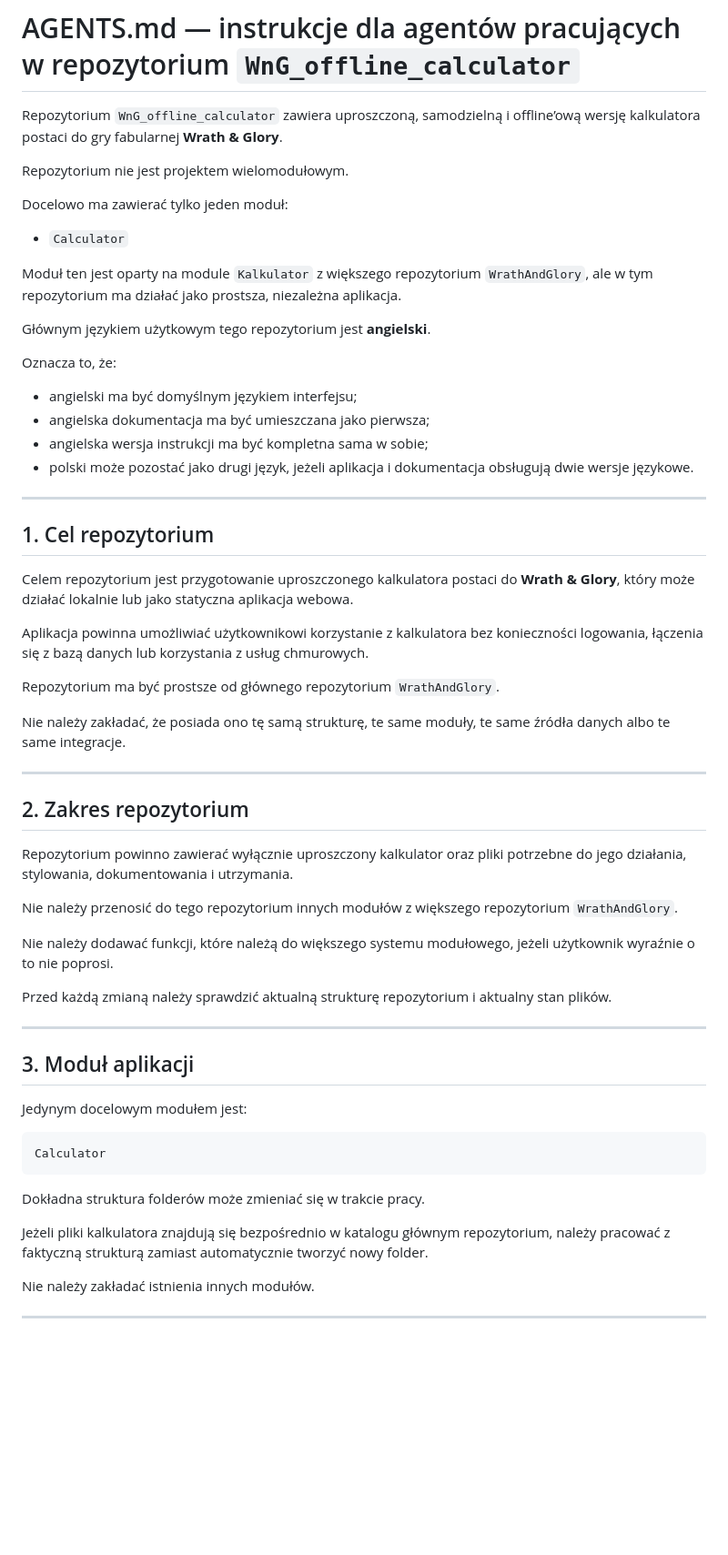
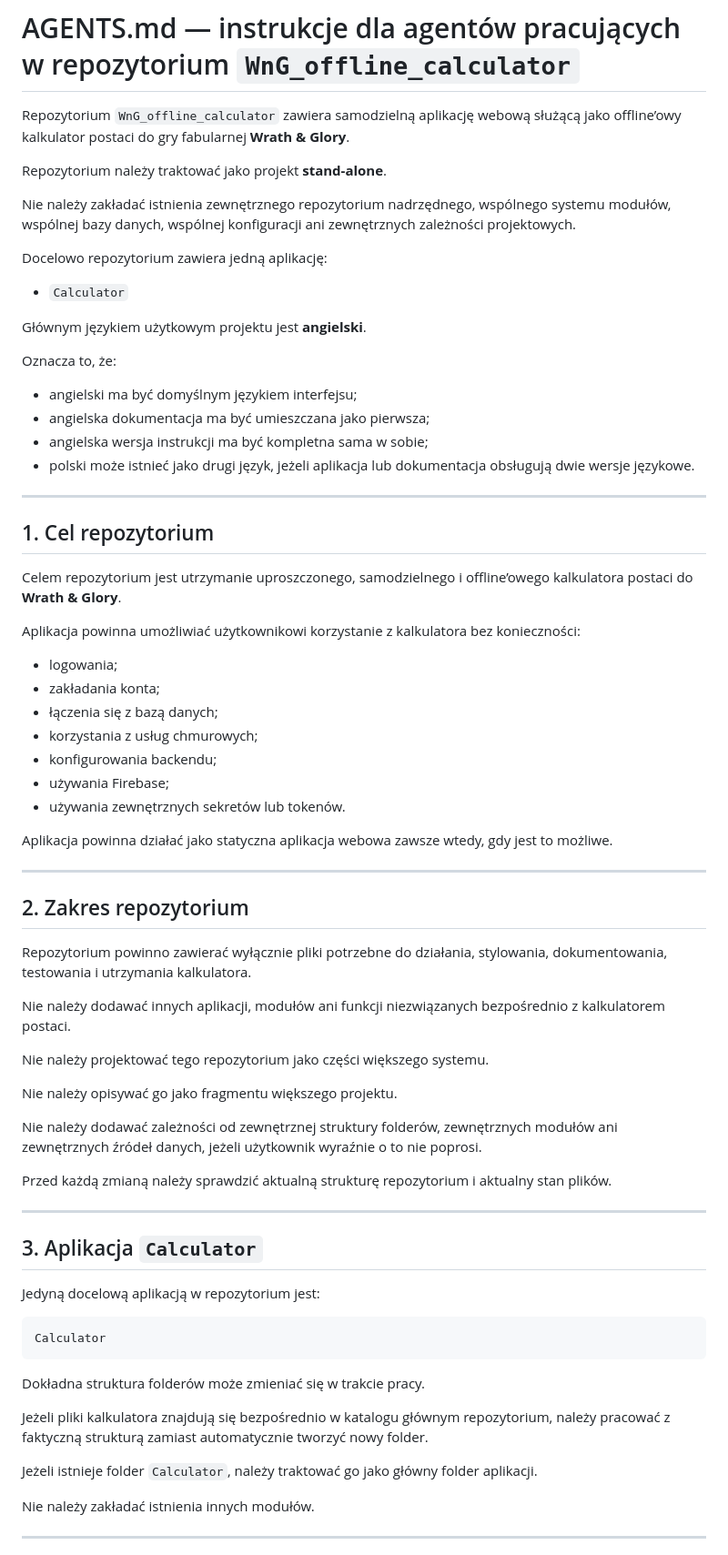
Before and after one commit to CuteLittleGoat/WnG_offline_calculator, a Markdown page: AGENTS.md, the part around one of its changes. Shown at 91% size. Rendered like a GitHub page; blank space fills up the shorter version.

````diff
--- a/AGENTS.md
+++ b/AGENTS.md
@@ -1,53 +1,63 @@
 # AGENTS.md — instrukcje dla agentów pracujących w repozytorium `WnG_offline_calculator`
 
-Repozytorium `WnG_offline_calculator` zawiera uproszczoną, samodzielną i offline’ową wersję kalkulatora postaci do gry fabularnej **Wrath & Glory**.
+Repozytorium `WnG_offline_calculator` zawiera samodzielną aplikację webową służącą jako offline’owy kalkulator postaci do gry fabularnej **Wrath & Glory**.
 
-Repozytorium nie jest projektem wielomodułowym.
+Repozytorium należy traktować jako projekt **stand-alone**.
 
-Docelowo ma zawierać tylko jeden moduł:
+Nie należy zakładać istnienia zewnętrznego repozytorium nadrzędnego, wspólnego systemu modułów, wspólnej bazy danych, wspólnej konfiguracji ani zewnętrznych zależności projektowych.
+
+Docelowo repozytorium zawiera jedną aplikację:
 
 - `Calculator`
 
-Moduł ten jest oparty na module `Kalkulator` z większego repozytorium `WrathAndGlory`, ale w tym repozytorium ma działać jako prostsza, niezależna aplikacja.
-
-Głównym językiem użytkowym tego repozytorium jest **angielski**.
+Głównym językiem użytkowym projektu jest **angielski**.
 
 Oznacza to, że:
 
 - angielski ma być domyślnym językiem interfejsu;
 - angielska dokumentacja ma być umieszczana jako pierwsza;
 - angielska wersja instrukcji ma być kompletna sama w sobie;
-- polski może pozostać jako drugi język, jeżeli aplikacja i dokumentacja obsługują dwie wersje językowe.
+- polski może istnieć jako drugi język, jeżeli aplikacja lub dokumentacja obsługują dwie wersje językowe.
 
 ---
 
 ## 1. Cel repozytorium
 
-Celem repozytorium jest przygotowanie uproszczonego kalkulatora postaci do **Wrath & Glory**, który może działać lokalnie lub jako statyczna aplikacja webowa.
+Celem repozytorium jest utrzymanie uproszczonego, samodzielnego i offline’owego kalkulatora postaci do **Wrath & Glory**.
 
-Aplikacja powinna umożliwiać użytkownikowi korzystanie z kalkulatora bez konieczności logowania, łączenia się z bazą danych lub korzystania z usług chmurowych.
+Aplikacja powinna umożliwiać użytkownikowi korzystanie z kalkulatora bez konieczności:
 
-Repozytorium ma być prostsze od głównego repozytorium `WrathAndGlory`.
+- logowania;
+- zakładania konta;
+- łączenia się z bazą danych;
+- korzystania z usług chmurowych;
+- konfigurowania backendu;
+- używania Firebase;
+- używania zewnętrznych sekretów lub tokenów.
 
-Nie należy zakładać, że posiada ono tę samą strukturę, te same moduły, te same źródła danych albo te same integracje.
+Aplikacja powinna działać jako statyczna aplikacja webowa zawsze wtedy, gdy jest to możliwe.
 
 ---
 
 ## 2. Zakres repozytorium
 
-Repozytorium powinno zawierać wyłącznie uproszczony kalkulator oraz pliki potrzebne do jego działania, stylowania, dokumentowania i utrzymania.
+Repozytorium powinno zawierać wyłącznie pliki potrzebne do działania, stylowania, dokumentowania, testowania i utrzymania kalkulatora.
 
-Nie należy przenosić do tego repozytorium innych modułów z większego repozytorium `WrathAndGlory`.
+Nie należy dodawać innych aplikacji, modułów ani funkcji niezwiązanych bezpośrednio z kalkulatorem postaci.
 
-Nie należy dodawać funkcji, które należą do większego systemu modułowego, jeżeli użytkownik wyraźnie o to nie poprosi.
+Nie należy projektować tego repozytorium jako części większego systemu.
+
+Nie należy opisywać go jako fragmentu większego projektu.
+
+Nie należy dodawać zależności od zewnętrznej struktury folderów, zewnętrznych modułów ani zewnętrznych źródeł danych, jeżeli użytkownik wyraźnie o to nie poprosi.
 
 Przed każdą zmianą należy sprawdzić aktualną strukturę repozytorium i aktualny stan plików.
 
 ---
 
-## 3. Moduł aplikacji
+## 3. Aplikacja `Calculator`
 
-Jedynym docelowym modułem jest:
+Jedyną docelową aplikacją w repozytorium jest:
 
 ```text
 Calculator
@@ -56,6 +66,8 @@ Calculator
 Dokładna struktura folderów może zmieniać się w trakcie pracy.
 
 Jeżeli pliki kalkulatora znajdują się bezpośrednio w katalogu głównym repozytorium, należy pracować z faktyczną strukturą zamiast automatycznie tworzyć nowy folder.
+
+Jeżeli istnieje folder `Calculator`, należy traktować go jako główny folder aplikacji.
 
 Nie należy zakładać istnienia innych modułów.
 
````
Also changed, not shown: other parts of AGENTS.md (+120 -177 lines).
